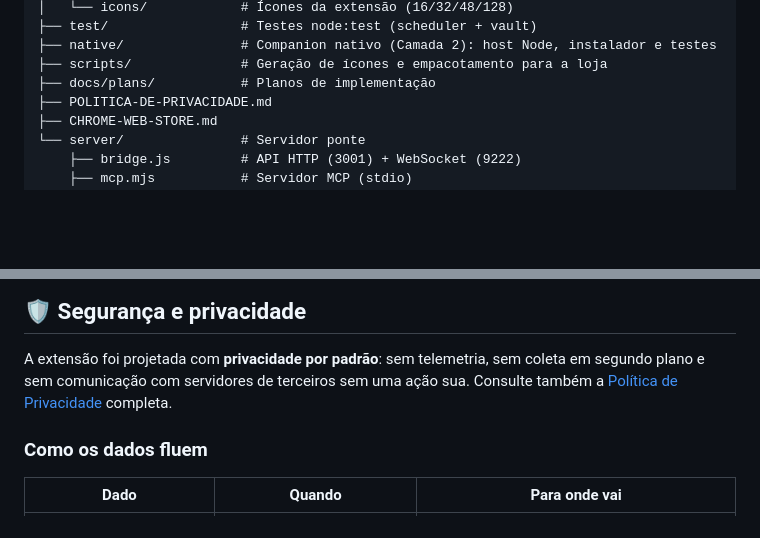
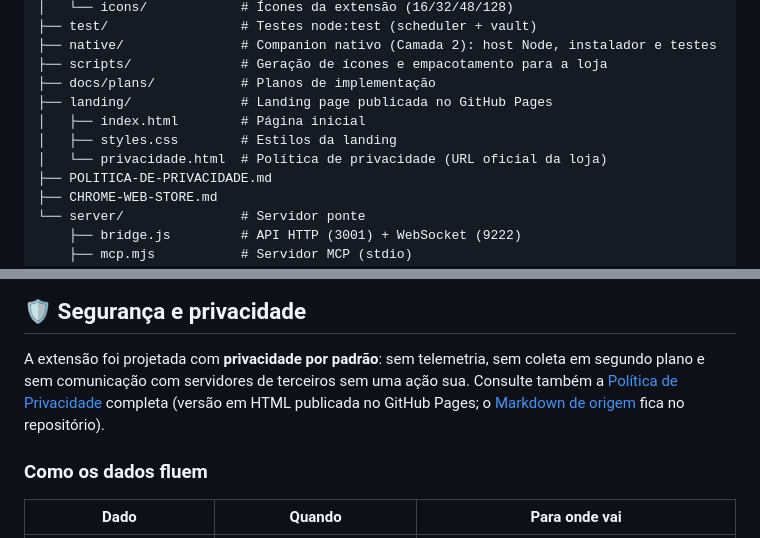
Before and after one commit to EduradoPessoa/athena-chrome-bridge, a Markdown page: README.md, 2 parts joined by grey strips. Drawn GitHub-style; blank space fills up the shorter version.

Commit message:
docs(readme): landing e politica de privacidade em HTML na estrutura e links

```diff
--- a/README.md
+++ b/README.md
@@ -211,6 +211,10 @@ athena-chrome-bridge/
 ├── native/               # Companion nativo (Camada 2): host Node, instalador e testes
 ├── scripts/              # Geração de ícones e empacotamento para a loja
 ├── docs/plans/           # Planos de implementação
+├── landing/              # Landing page publicada no GitHub Pages
+│   ├── index.html        # Página inicial
+│   ├── styles.css        # Estilos da landing
+│   └── privacidade.html  # Política de privacidade (URL oficial da loja)
 ├── POLITICA-DE-PRIVACIDADE.md
 ├── CHROME-WEB-STORE.md
 └── server/               # Servidor ponte
@@ -302,7 +306,9 @@ exe único com `nexe` para distribuição sem runtime).
 
 A extensão foi projetada com **privacidade por padrão**: sem telemetria, sem coleta
 em segundo plano e sem comunicação com servidores de terceiros sem uma ação sua.
-Consulte também a [Política de Privacidade](POLITICA-DE-PRIVACIDADE.md) completa.
+Consulte também a [Política de Privacidade](https://eduradopessoa.github.io/athena-chrome-bridge/privacidade.html)
+completa (versão em HTML publicada no GitHub Pages; o [Markdown de origem](POLITICA-DE-PRIVACIDADE.md)
+fica no repositório).
 
 ### Como os dados fluem
 
```
